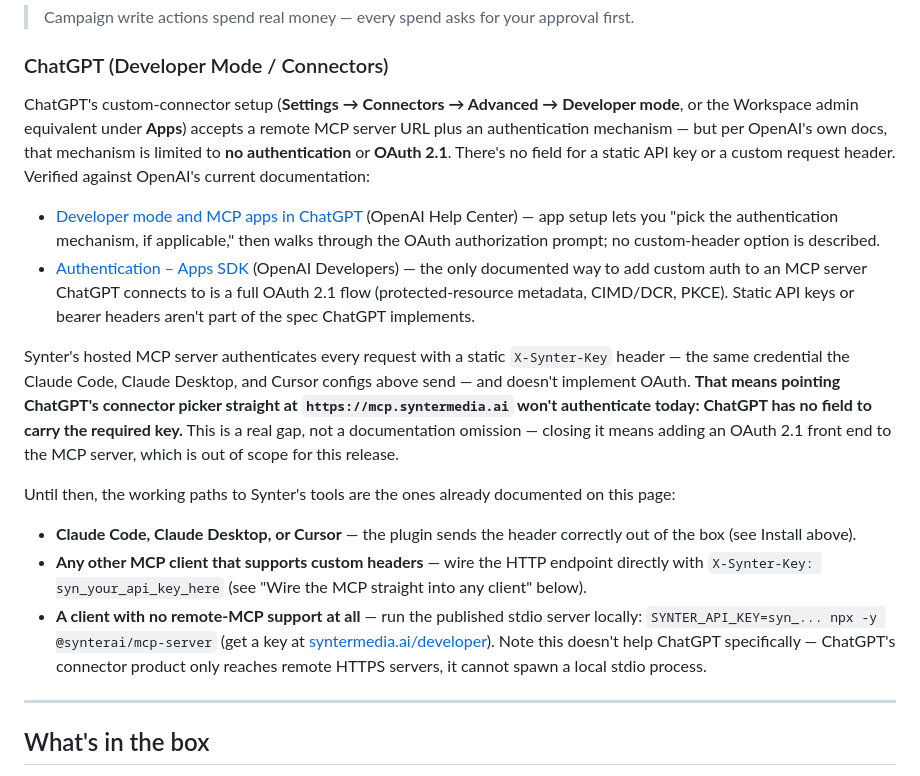
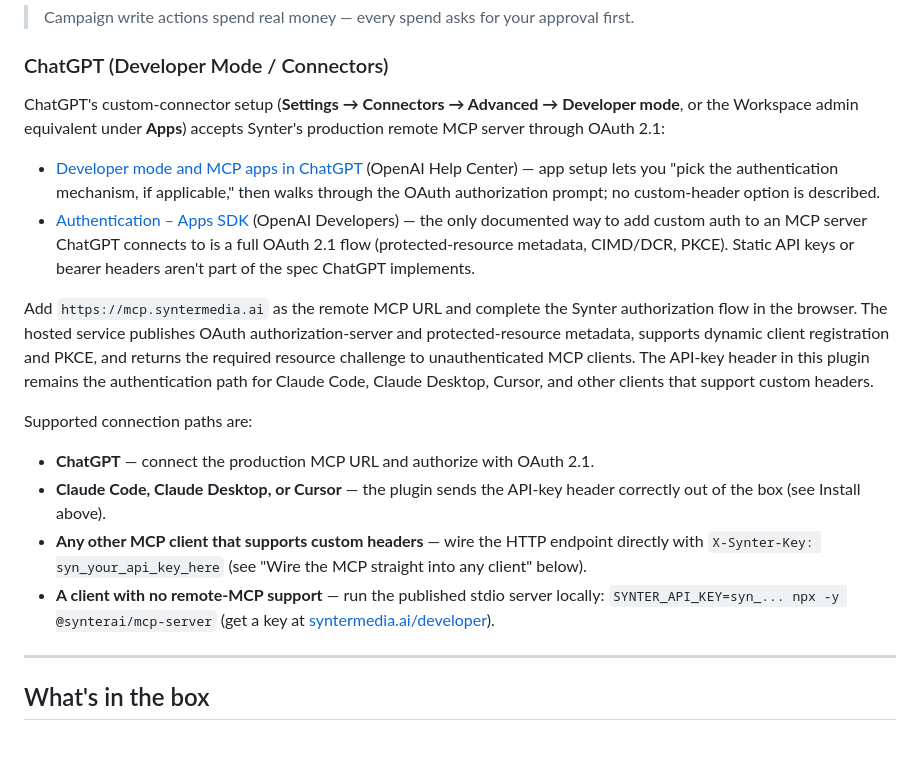
Before and after one commit to Synter-Media-AI/plugin, a Markdown page: README.md, the part around the change. GitHub-like rendering; blank space fills up the shorter version.

```diff
--- a/README.md
+++ b/README.md
@@ -47,18 +47,19 @@ Free GA4 and onboarding tools work with no key and no credits.
 
 ### ChatGPT (Developer Mode / Connectors)
 
-ChatGPT's custom-connector setup (**Settings → Connectors → Advanced → Developer mode**, or the Workspace admin equivalent under **Apps**) accepts a remote MCP server URL plus an authentication mechanism — but per OpenAI's own docs, that mechanism is limited to **no authentication** or **OAuth 2.1**. There's no field for a static API key or a custom request header. Verified against OpenAI's current documentation:
+ChatGPT's custom-connector setup (**Settings → Connectors → Advanced → Developer mode**, or the Workspace admin equivalent under **Apps**) accepts Synter's production remote MCP server through OAuth 2.1:
 
 - [Developer mode and MCP apps in ChatGPT](https://help.openai.com/en/articles/12584461-developer-mode-and-full-mcp-connectors-in-chatgpt-beta) (OpenAI Help Center) — app setup lets you "pick the authentication mechanism, if applicable," then walks through the OAuth authorization prompt; no custom-header option is described.
 - [Authentication – Apps SDK](https://developers.openai.com/apps-sdk/build/auth) (OpenAI Developers) — the only documented way to add custom auth to an MCP server ChatGPT connects to is a full OAuth 2.1 flow (protected-resource metadata, CIMD/DCR, PKCE). Static API keys or bearer headers aren't part of the spec ChatGPT implements.
 
-Synter's hosted MCP server authenticates every request with a static `X-Synter-Key` header — the same credential the Claude Code, Claude Desktop, and Cursor configs above send — and doesn't implement OAuth. **That means pointing ChatGPT's connector picker straight at `https://mcp.syntermedia.ai` won't authenticate today: ChatGPT has no field to carry the required key.** This is a real gap, not a documentation omission — closing it means adding an OAuth 2.1 front end to the MCP server, which is out of scope for this release.
+Add `https://mcp.syntermedia.ai` as the remote MCP URL and complete the Synter authorization flow in the browser. The hosted service publishes OAuth authorization-server and protected-resource metadata, supports dynamic client registration and PKCE, and returns the required resource challenge to unauthenticated MCP clients. The API-key header in this plugin remains the authentication path for Claude Code, Claude Desktop, Cursor, and other clients that support custom headers.
 
-Until then, the working paths to Synter's tools are the ones already documented on this page:
+Supported connection paths are:
 
-- **Claude Code, Claude Desktop, or Cursor** — the plugin sends the header correctly out of the box (see Install above).
+- **ChatGPT** — connect the production MCP URL and authorize with OAuth 2.1.
+- **Claude Code, Claude Desktop, or Cursor** — the plugin sends the API-key header correctly out of the box (see Install above).
 - **Any other MCP client that supports custom headers** — wire the HTTP endpoint directly with `X-Synter-Key: syn_your_api_key_here` (see "Wire the MCP straight into any client" below).
-- **A client with no remote-MCP support at all** — run the published stdio server locally: `SYNTER_API_KEY=syn_... npx -y @synterai/mcp-server` (get a key at [syntermedia.ai/developer](https://syntermedia.ai/developer)). Note this doesn't help ChatGPT specifically — ChatGPT's connector product only reaches remote HTTPS servers, it cannot spawn a local stdio process.
+- **A client with no remote-MCP support** — run the published stdio server locally: `SYNTER_API_KEY=syn_... npx -y @synterai/mcp-server` (get a key at [syntermedia.ai/developer](https://syntermedia.ai/developer)).
 
 ---
 
```
Also changed, not shown: CLAUDE_COMMUNITY_SUBMISSION.md (added, +90 -0 lines).
